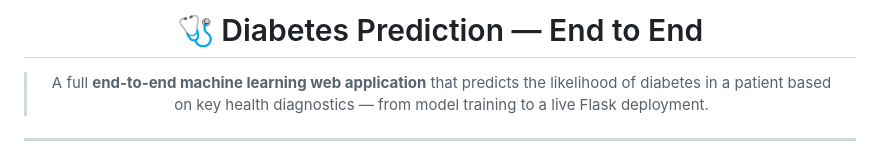
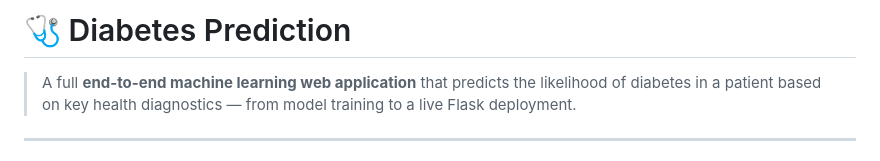
Before and after one commit to Aaditi-Patole/Diabetes-Prediction, a Markdown page: README.md, the part around one of its changes. Rendered like a GitHub page.

```diff
--- a/README.md
+++ b/README.md
@@ -2,4 +1,4 @@
 
-# 🩺 Diabetes Prediction — End to End
+# 🩺 Diabetes Prediction
 
 > A full **end-to-end machine learning web application** that predicts the likelihood of diabetes in a patient based on key health diagnostics — from model training to a live Flask deployment.
```
Also changed, not shown: other parts of README.md (+0 -3 lines).
